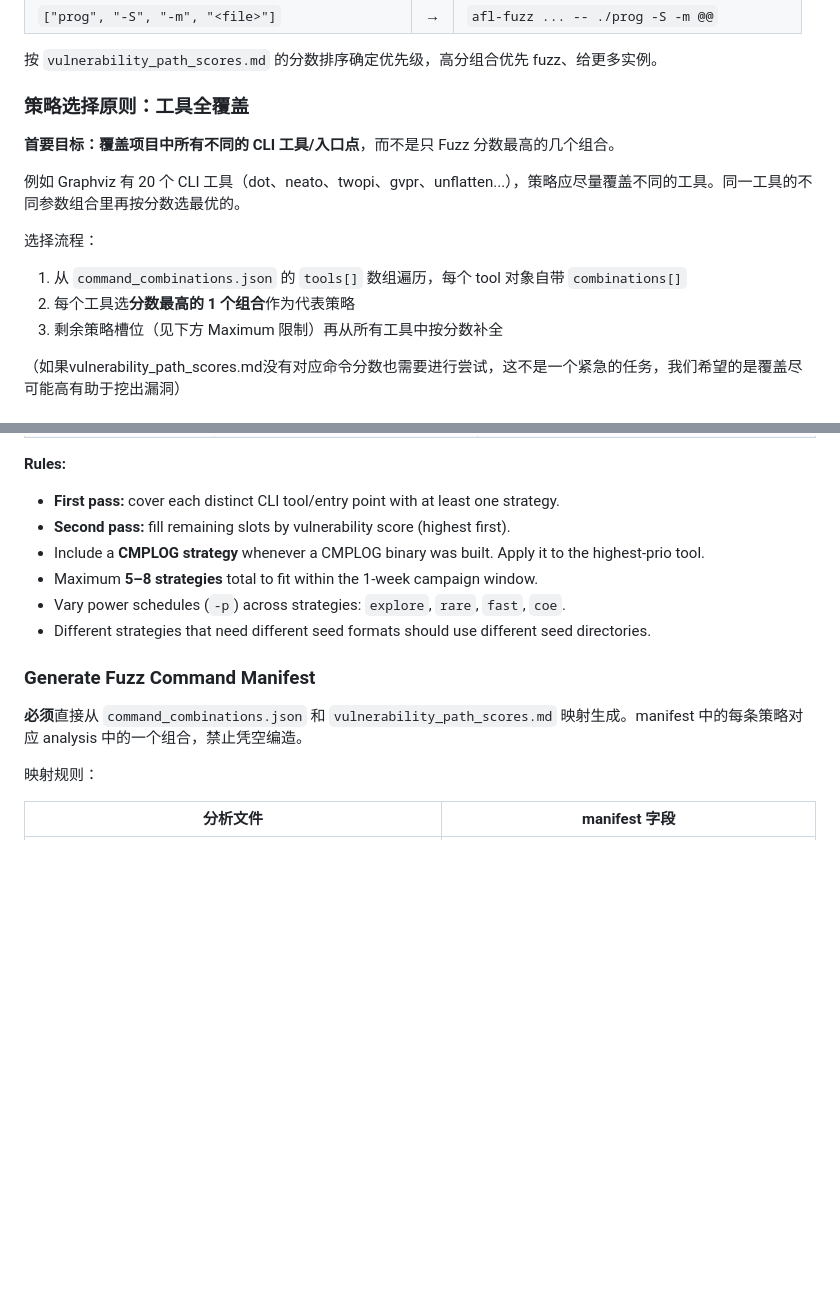
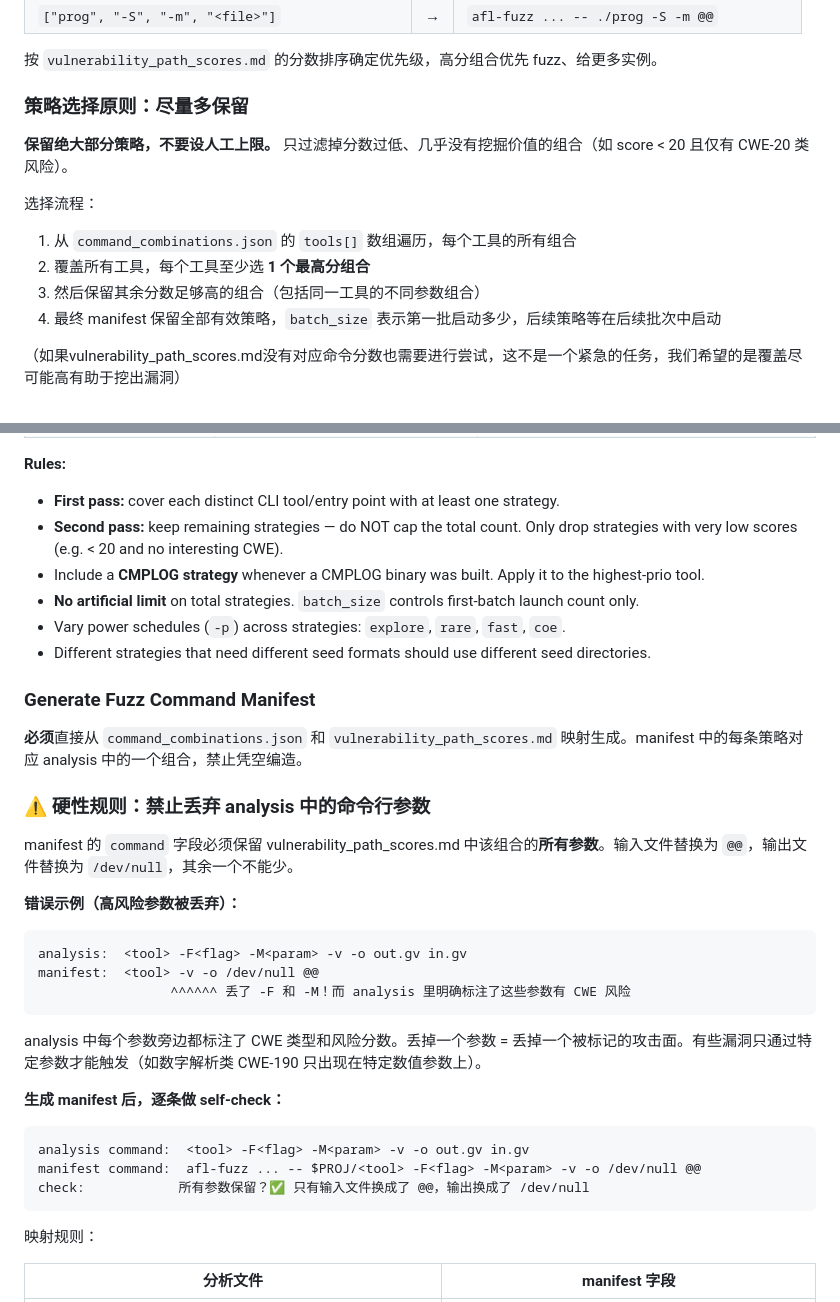
Before and after one commit to Criticayon/auto_fuzz, a Markdown page: skills/auto-fuzz.md, 2 parts joined by grey strips. Rendered like a GitHub page; blank space fills up the shorter version.

Commit message:
更新fuzz策略

````diff
--- a/skills/auto-fuzz.md
+++ b/skills/auto-fuzz.md
@@ -248,16 +248,15 @@ done
 
 按 `vulnerability_path_scores.md` 的分数排序确定优先级，高分组合优先 fuzz、给更多实例。
 
-### 策略选择原则：工具全覆盖
+### 策略选择原则：尽量多保留
 
-**首要目标：覆盖项目中所有不同的 CLI 工具/入口点**，而不是只 Fuzz 分数最高的几个组合。
-
-例如 Graphviz 有 20 个 CLI 工具（dot、neato、twopi、gvpr、unflatten...），策略应尽量覆盖不同的工具。同一工具的不同参数组合里再按分数选最优的。
+**保留绝大部分策略，不要设人工上限。** 只过滤掉分数过低、几乎没有挖掘价值的组合（如 score < 20 且仅有 CWE-20 类风险）。
 
 选择流程：
-1. 从 `command_combinations.json` 的 `tools[]` 数组遍历，每个 tool 对象自带 `combinations[]`
-2. 每个工具选**分数最高的 1 个组合**作为代表策略
-3. 剩余策略槽位（见下方 Maximum 限制）再从所有工具中按分数补全
+1. 从 `command_combinations.json` 的 `tools[]` 数组遍历，每个工具的所有组合
+2. 覆盖所有工具，每个工具至少选 **1 个最高分组合**
+3. 然后保留其余分数足够高的组合（包括同一工具的不同参数组合）
+4. 最终 manifest 保留全部有效策略，`batch_size` 表示第一批启动多少，后续策略等在后续批次中启动
 
 （如果vulnerability_path_scores.md没有对应命令分数也需要进行尝试，这不是一个紧急的任务，我们希望的是覆盖尽可能高有助于挖出漏洞）
 
@@ -276,15 +275,35 @@ done
 
 **Rules:**
 - **First pass:** cover each distinct CLI tool/entry point with at least one strategy.
-- **Second pass:** fill remaining slots by vulnerability score (highest first).
+- **Second pass:** keep remaining strategies — do NOT cap the total count. Only drop strategies with very low scores (e.g. < 20 and no interesting CWE).
 - Include a **CMPLOG strategy** whenever a CMPLOG binary was built. Apply it to the highest-prio tool.
-- Maximum **5–8 strategies** total to fit within the 1-week campaign window.
+- **No artificial limit** on total strategies. `batch_size` controls first-batch launch count only.
 - Vary power schedules (`-p`) across strategies: `explore`, `rare`, `fast`, `coe`.
 - Different strategies that need different seed formats should use different seed directories.
 
 ### Generate Fuzz Command Manifest
 
 **必须**直接从 `command_combinations.json` 和 `vulnerability_path_scores.md` 映射生成。manifest 中的每条策略对应 analysis 中的一个组合，禁止凭空编造。
+
+### ⚠️ 硬性规则：禁止丢弃 analysis 中的命令行参数
+
+manifest 的 `command` 字段必须保留 vulnerability_path_scores.md 中该组合的**所有参数**。输入文件替换为 `@@`，输出文件替换为 `/dev/null`，其余一个不能少。
+
+**错误示例（高风险参数被丢弃）：**
+```
+analysis:  <tool> -F<flag> -M<param> -v -o out.gv in.gv
+manifest:  <tool> -v -o /dev/null @@
+                 ^^^^^^ 丢了 -F 和 -M！而 analysis 里明确标注了这些参数有 CWE 风险
+```
+
+analysis 中每个参数旁边都标注了 CWE 类型和风险分数。丢掉一个参数 = 丢掉一个被标记的攻击面。有些漏洞只通过特定参数才能触发（如数字解析类 CWE-190 只出现在特定数值参数上）。
+
+**生成 manifest 后，逐条做 self-check：**
+```
+analysis command:  <tool> -F<flag> -M<param> -v -o out.gv in.gv
+manifest command:  afl-fuzz ... -- $PROJ/<tool> -F<flag> -M<param> -v -o /dev/null @@
+check:            所有参数保留？✅ 只有输入文件换成了 @@，输出换成了 /dev/null
+```
 
 映射规则：
 
````
Also changed, not shown: other parts of skills/auto-fuzz.md (+5 -5 lines).
